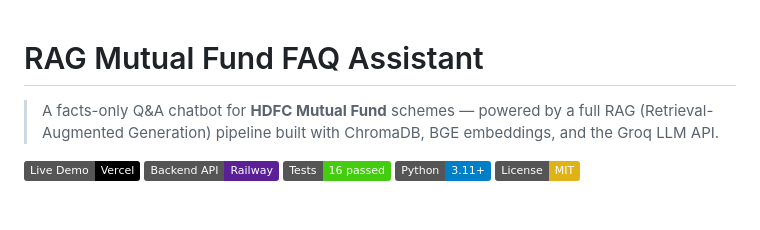
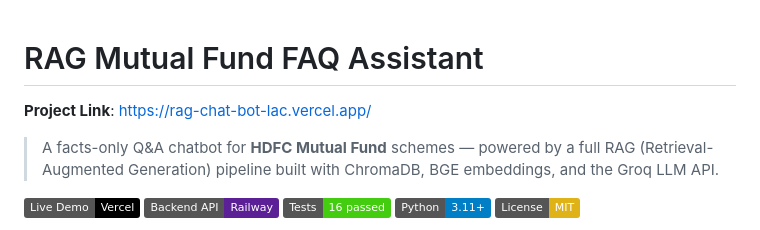
Before and after one commit to maitrii-joshii/rag-chat-bot, a Markdown page: README.md, the part around the change. GitHub-like rendering; badges without logos; blank space fills up the shorter version.

Commit message:
docs: add Vercel project link to README

```diff
--- a/README.md
+++ b/README.md
@@ -1,4 +1,6 @@
 # RAG Mutual Fund FAQ Assistant
+
+**Project Link**: [https://rag-chat-bot-lac.vercel.app/](https://rag-chat-bot-lac.vercel.app/)
 
 > A facts-only Q&A chatbot for **HDFC Mutual Fund** schemes — powered by a full RAG (Retrieval-Augmented Generation) pipeline built with ChromaDB, BGE embeddings, and the Groq LLM API.
 
```
